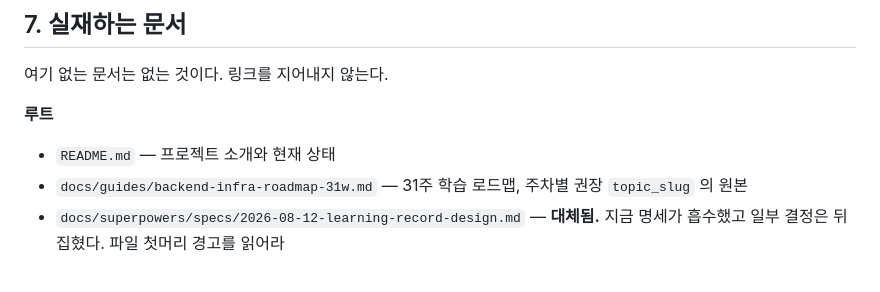
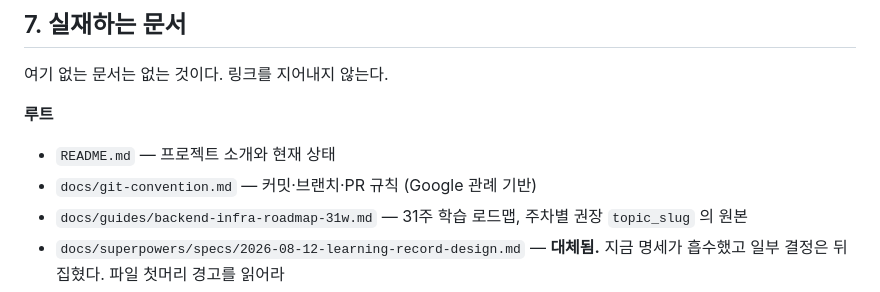
Before and after one commit to WarruruLab/warruru-lab, a Markdown page: AGENTS.md, the part around the change. Drawn GitHub-style.

```diff
--- a/AGENTS.md
+++ b/AGENTS.md
@@ -156,6 +156,7 @@ record_learning → 어댑터 → 데몬(8787) → SQLite
 **루트**
 
 - `README.md` — 프로젝트 소개와 현재 상태
+- `docs/git-convention.md` — 커밋·브랜치·PR 규칙 (Google 관례 기반)
 - `docs/guides/backend-infra-roadmap-31w.md` — 31주 학습 로드맵,
   주차별 권장 `topic_slug` 의 원본
 - `docs/superpowers/specs/2026-08-12-learning-record-design.md` —
```
Also changed, not shown: README.md (+1 -0 lines), docs/git-convention.md (added, +129 -0 lines).
